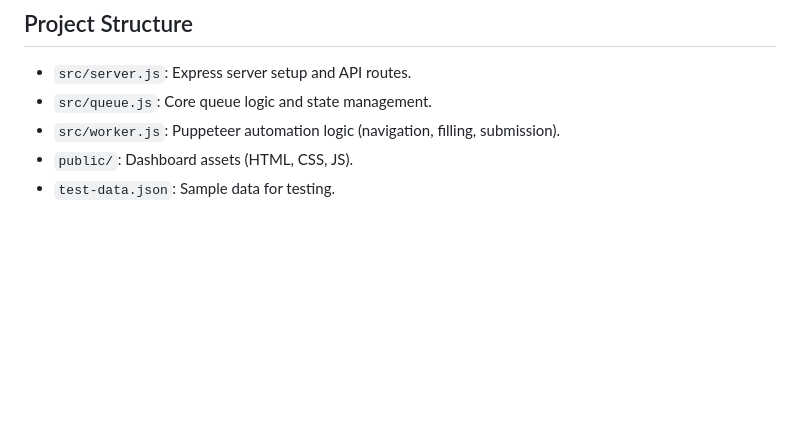
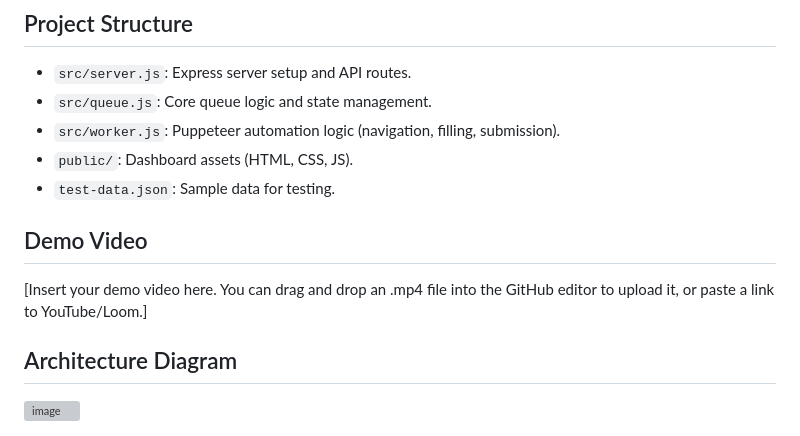
Before and after one commit to ShriS12/Form_Automation_Assistant, a Markdown page: README.md, the part around the change. Drawn GitHub-style; blank space fills up the shorter version; grey boxes are pictures that could not be loaded.

Commit message:
Add Demo Video section to README

```diff
--- a/README.md
+++ b/README.md
@@ -79,3 +79,10 @@ If the automation encounters a file input:
 - `src/worker.js`: Puppeteer automation logic (navigation, filling, submission).
 - `public/`: Dashboard assets (HTML, CSS, JS).
 - `test-data.json`: Sample data for testing.
+
+## Demo Video
+
+[Insert your demo video here. You can drag and drop an .mp4 file into the GitHub editor to upload it, or paste a link to YouTube/Loom.]
+
+## Architecture Diagram
+<img width="3088" height="822" alt="image" src="https://github.com/user-attachments/assets/cc48fcc8-e827-4159-9255-7c108d2118df" />
```
